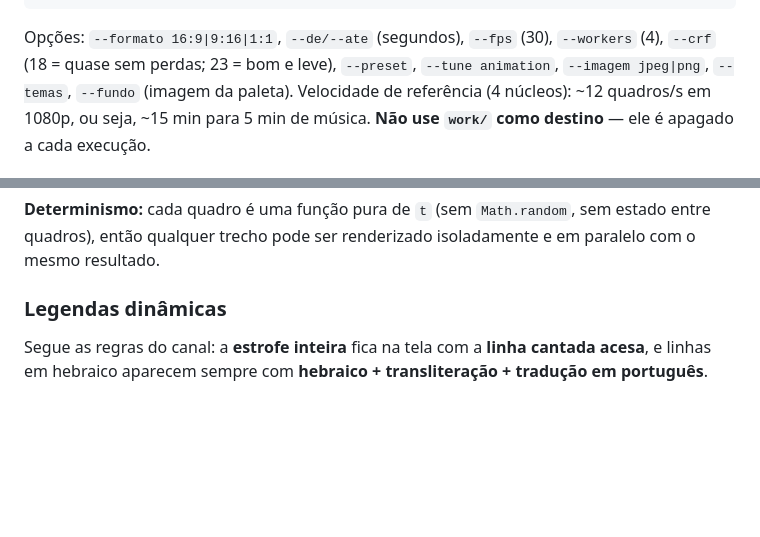
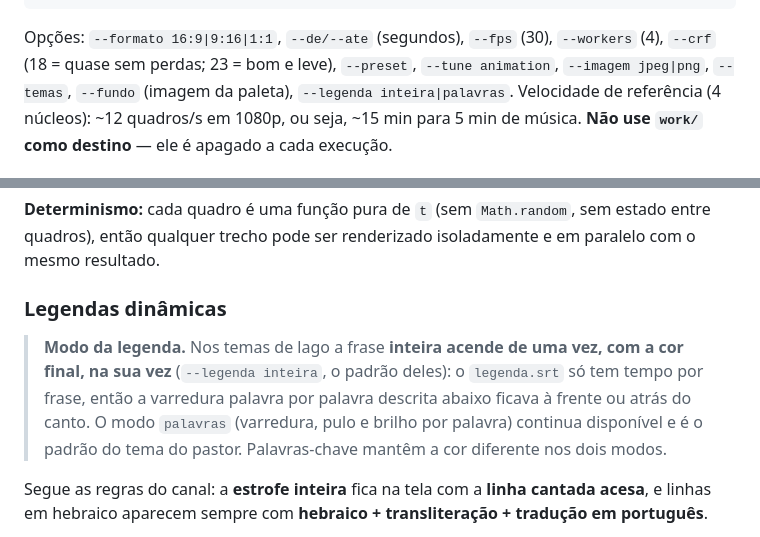
Before and after one commit to yosefjunior1991-cloud/hess-soares-site, a Markdown page: lyric-video/README.md, 2 parts joined by grey strips. Drawn GitHub-style; blank space fills up the shorter version.

Commit message:
lyric-video: README explica o modo de legenda (--legenda inteira|palavras)
Co-Authored-By: Claude <noreply@anthropic.com>
Claude-Session: https://claude.ai/code/session_01Q9xoToXAGUMZMX5okdTmuZ

```diff
--- a/lyric-video/README.md
+++ b/lyric-video/README.md
@@ -55,7 +55,7 @@ node tools/renderizar.cjs --musica "$MUSICA_DIR" --formato 9:16 --crf 23 --saida
 
 Opções: `--formato 16:9|9:16|1:1`, `--de/--ate` (segundos), `--fps` (30), `--workers` (4),
 `--crf` (18 = quase sem perdas; 23 = bom e leve), `--preset`, `--tune animation`, `--imagem jpeg|png`,
-`--temas`, `--fundo` (imagem da paleta).
+`--temas`, `--fundo` (imagem da paleta), `--legenda inteira|palavras`.
 Velocidade de referência (4 núcleos): ~12 quadros/s em 1080p, ou seja, ~15 min para 5 min de música.
 **Não use `work/` como destino** — ele é apagado a cada execução.
 
@@ -124,6 +124,11 @@ então qualquer trecho pode ser renderizado isoladamente e em paralelo com o mes
 
 ### Legendas dinâmicas
 
+> **Modo da legenda.** Nos temas de lago a frase **inteira acende de uma vez, com a cor final, na sua vez** (`--legenda inteira`, o padrão
+> deles): o `legenda.srt` só tem tempo por frase, então a varredura palavra por palavra descrita abaixo ficava à frente ou atrás
+> do canto. O modo `palavras` (varredura, pulo e brilho por palavra) continua disponível e é o padrão do tema do pastor.
+> Palavras-chave mantêm a cor diferente nos dois modos.
+
 Segue as regras do canal: a **estrofe inteira** fica na tela com a **linha cantada acesa**, e linhas em
 hebraico aparecem sempre com **hebraico + transliteração + tradução em português**.
 
```
